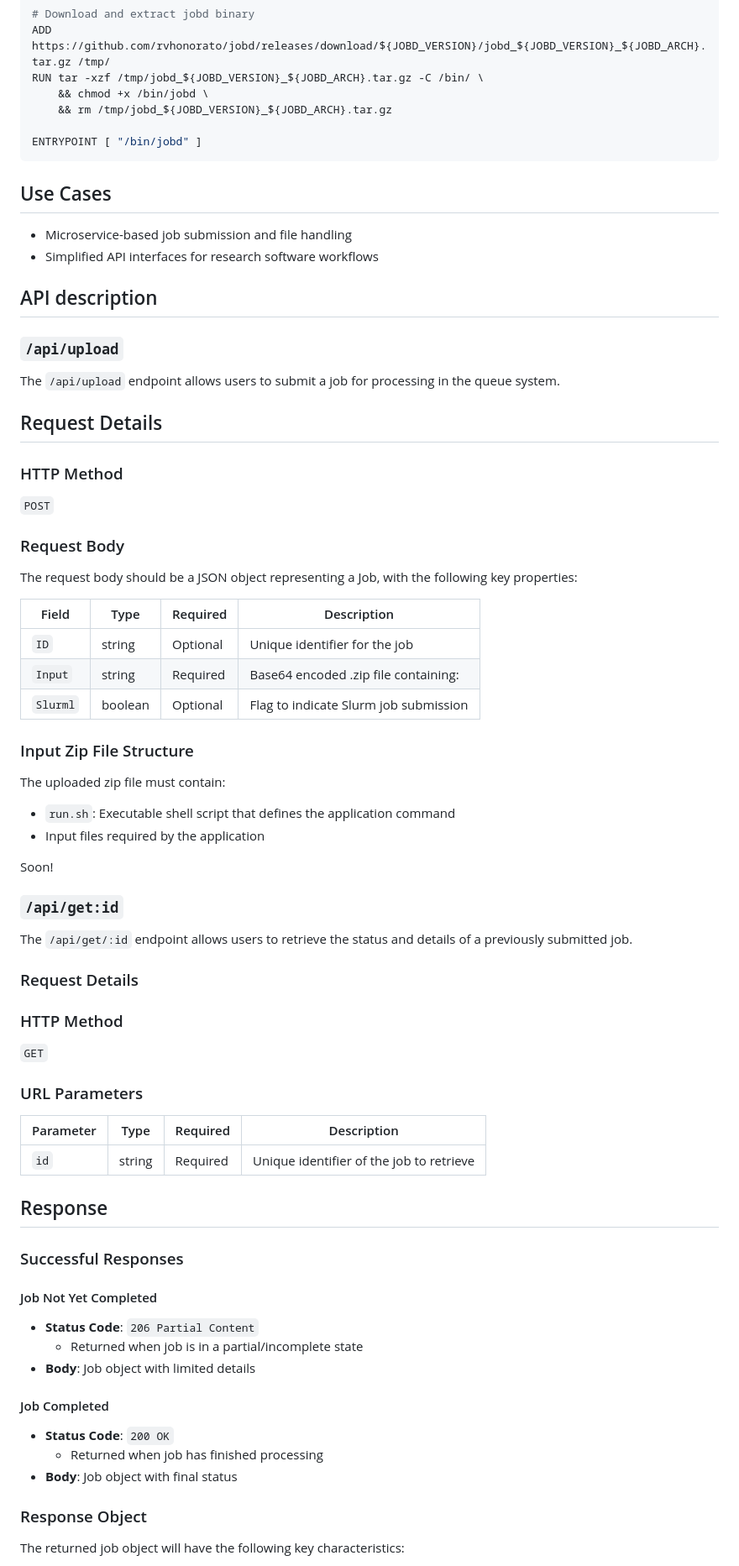
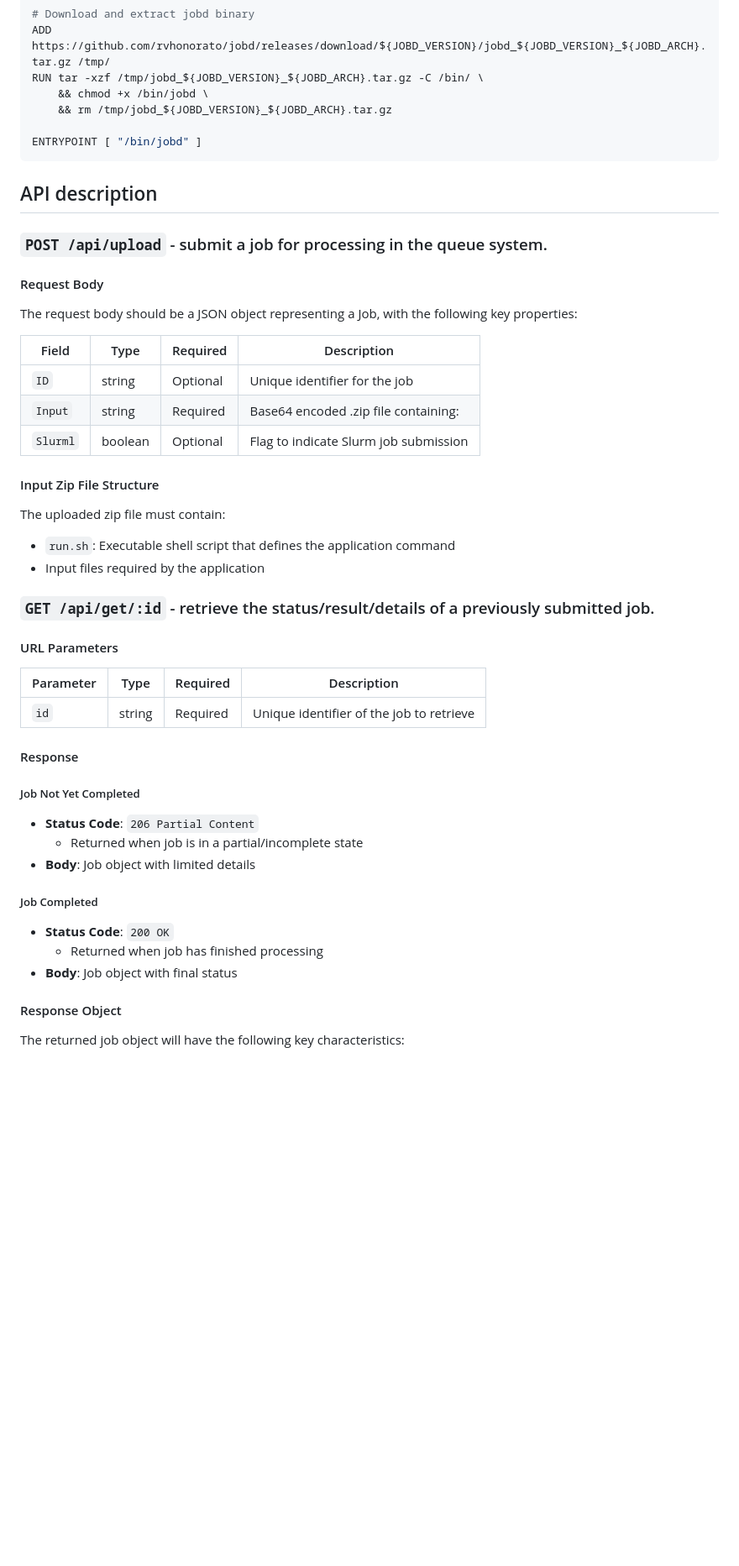
Before and after one commit to rvhonorato/jobd, a Markdown page: README.md, the part around one of its changes. Shown at 84% size. GitHub-like rendering; blank space fills up the shorter version.

````diff
--- a/README.md
+++ b/README.md
@@ -65,24 +95,11 @@ RUN tar -xzf /tmp/jobd_${JOBD_VERSION}_${JOBD_ARCH}.tar.gz -C /bin/ \
 ENTRYPOINT [ "/bin/jobd" ]
 ```
 
-## Use Cases
-
-- Microservice-based job submission and file handling
-- Simplified API interfaces for research software workflows
-
 ## API description
 
-### `/api/upload`
+### `POST /api/upload` - submit a job for processing in the queue system.
 
-The `/api/upload` endpoint allows users to submit a job for processing in the queue system.
-
-## Request Details
-
-### HTTP Method
-
-`POST`
-
-### Request Body
+#### Request Body
 
 The request body should be a JSON object representing a Job, with the following key properties:
 
@@ -92,48 +109,36 @@ The request body should be a JSON object representing a Job, with the following
 | `Input`  | string  | Required | Base64 encoded .zip file containing:  |
 | `Slurml` | boolean | Optional | Flag to indicate Slurm job submission |
 
-### Input Zip File Structure
+#### Input Zip File Structure
 
 The uploaded zip file must contain:
 
 - `run.sh`: Executable shell script that defines the application command
 - Input files required by the application
 
-Soon!
+### `GET /api/get/:id` - retrieve the status/result/details of a previously submitted job.
 
-### `/api/get:id`
-
-The `/api/get/:id` endpoint allows users to retrieve the status and details of a previously submitted job.
-
-### Request Details
-
-### HTTP Method
-
-`GET`
-
-### URL Parameters
+#### URL Parameters
 
 | Parameter | Type   | Required | Description                              |
 | --------- | ------ | -------- | ---------------------------------------- |
 | `id`      | string | Required | Unique identifier of the job to retrieve |
 
-## Response
+#### Response
 
-### Successful Responses
-
-#### Job Not Yet Completed
+##### Job Not Yet Completed
 
 - **Status Code**: `206 Partial Content`
   - Returned when job is in a partial/incomplete state
 - **Body**: Job object with limited details
 
-#### Job Completed
+##### Job Completed
 
 - **Status Code**: `200 OK`
   - Returned when job has finished processing
 - **Body**: Job object with final status
 
-### Response Object
+#### Response Object
 
 The returned job object will have the following key characteristics:
 
````
Also changed, not shown: other parts of README.md (+36 -6 lines).
